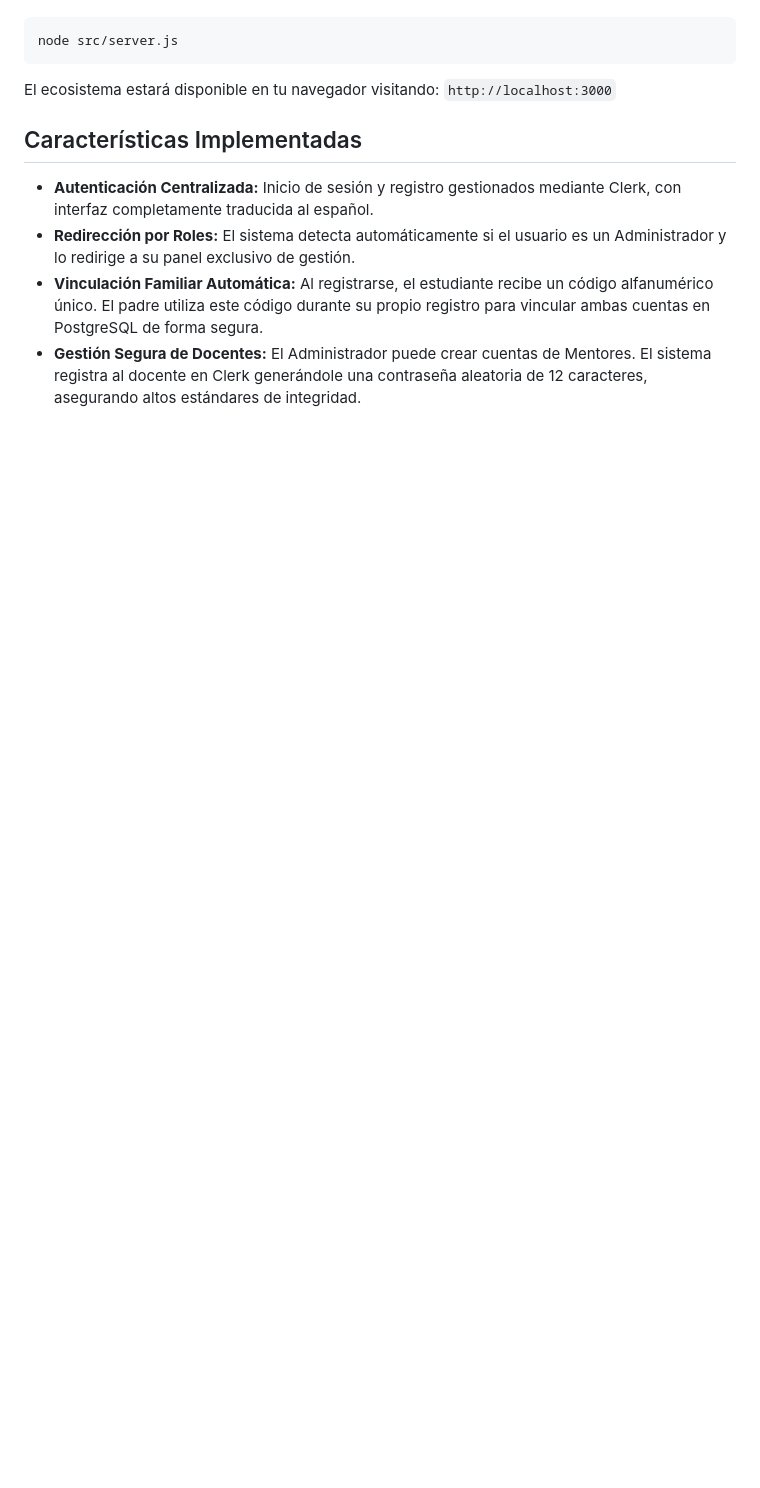
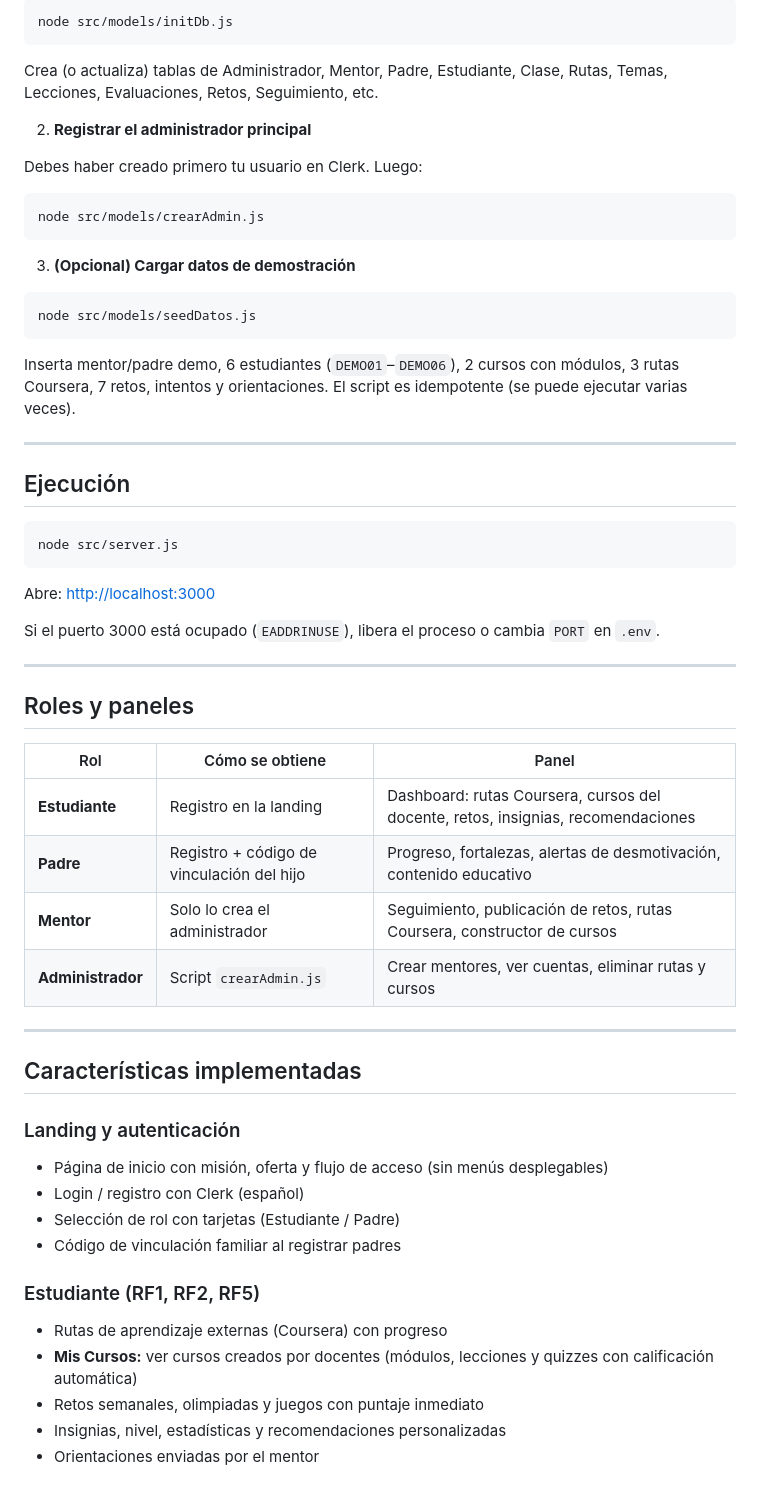
Before and after one commit to satnovaOG/LumenKids, a Markdown page: README.md, the part around one of its changes. GitHub-like rendering; blank space fills up the shorter version.

Commit message:
actualizacion readme

````diff
--- a/README.md
+++ b/README.md
@@ -78,11 +88,63 @@ Una vez completada la configuración, inicia el servidor de desarrollo:
+```bash
+node src/models/initDb.js
+```
+
+Crea (o actualiza) tablas de Administrador, Mentor, Padre, Estudiante, Clase, Rutas, Temas, Lecciones, Evaluaciones, Retos, Seguimiento, etc.
+
+2. **Registrar el administrador principal**
+
+Debes haber creado primero tu usuario en Clerk. Luego:
+
+```bash
+node src/models/crearAdmin.js
+```
+
+3. **(Opcional) Cargar datos de demostración**
+
+```bash
+node src/models/seedDatos.js
+```
+
+Inserta mentor/padre demo, 6 estudiantes (`DEMO01`–`DEMO06`), 2 cursos con módulos, 3 rutas Coursera, 7 retos, intentos y orientaciones. El script es idempotente (se puede ejecutar varias veces).
+
+---
+
+## Ejecución
+
 ```bash
 node src/server.js
 ```
-El ecosistema estará disponible en tu navegador visitando: `http://localhost:3000`
 
-## Características Implementadas
+Abre: [http://localhost:3000](http://localhost:3000)
 
-* **Autenticación Centralizada:** Inicio de sesión y registro gestionados mediante Clerk, con interfaz completamente traducida al español.
-* **Redirección por Roles:** El sistema detecta automáticamente si el usuario es un Administrador y lo redirige a su panel exclusivo de gestión.
-* **Vinculación Familiar Automática:** Al registrarse, el estudiante recibe un código alfanumérico único. El padre utiliza este código durante su propio registro para vincular ambas cuentas en PostgreSQL de forma segura.
-* **Gestión Segura de Docentes:** El Administrador puede crear cuentas de Mentores. El sistema registra al docente en Clerk generándole una contraseña aleatoria de 12 caracteres, asegurando altos estándares de integridad.
+Si el puerto 3000 está ocupado (`EADDRINUSE`), libera el proceso o cambia `PORT` en `.env`.
+
+---
+
+## Roles y paneles
+
+| Rol | Cómo se obtiene | Panel |
+|-----|-----------------|--------|
+| **Estudiante** | Registro en la landing | Dashboard: rutas Coursera, cursos del docente, retos, insignias, recomendaciones |
+| **Padre** | Registro + código de vinculación del hijo | Progreso, fortalezas, alertas de desmotivación, contenido educativo |
+| **Mentor** | Solo lo crea el administrador | Seguimiento, publicación de retos, rutas Coursera, constructor de cursos |
+| **Administrador** | Script `crearAdmin.js` | Crear mentores, ver cuentas, eliminar rutas y cursos |
+
+
+---
+
+## Características implementadas
+
+### Landing y autenticación
+* Página de inicio con misión, oferta y flujo de acceso (sin menús desplegables)
+* Login / registro con Clerk (español)
+* Selección de rol con tarjetas (Estudiante / Padre)
+* Código de vinculación familiar al registrar padres
+
+### Estudiante (RF1, RF2, RF5)
+* Rutas de aprendizaje externas (Coursera) con progreso
+* **Mis Cursos:** ver cursos creados por docentes (módulos, lecciones y quizzes con calificación automática)
+* Retos semanales, olimpiadas y juegos con puntaje inmediato
+* Insignias, nivel, estadísticas y recomendaciones personalizadas
+* Orientaciones enviadas por el mentor
+
````
Also changed, not shown: other parts of README.md (+128 -53 lines).
